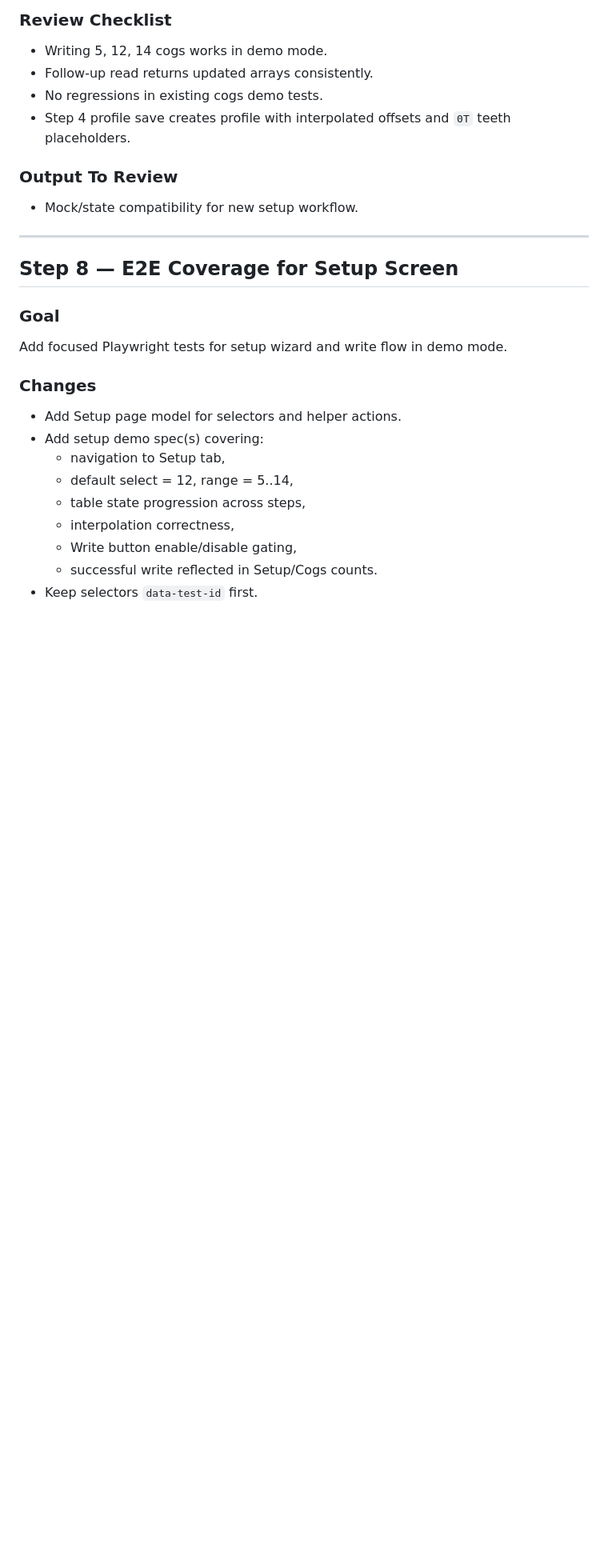
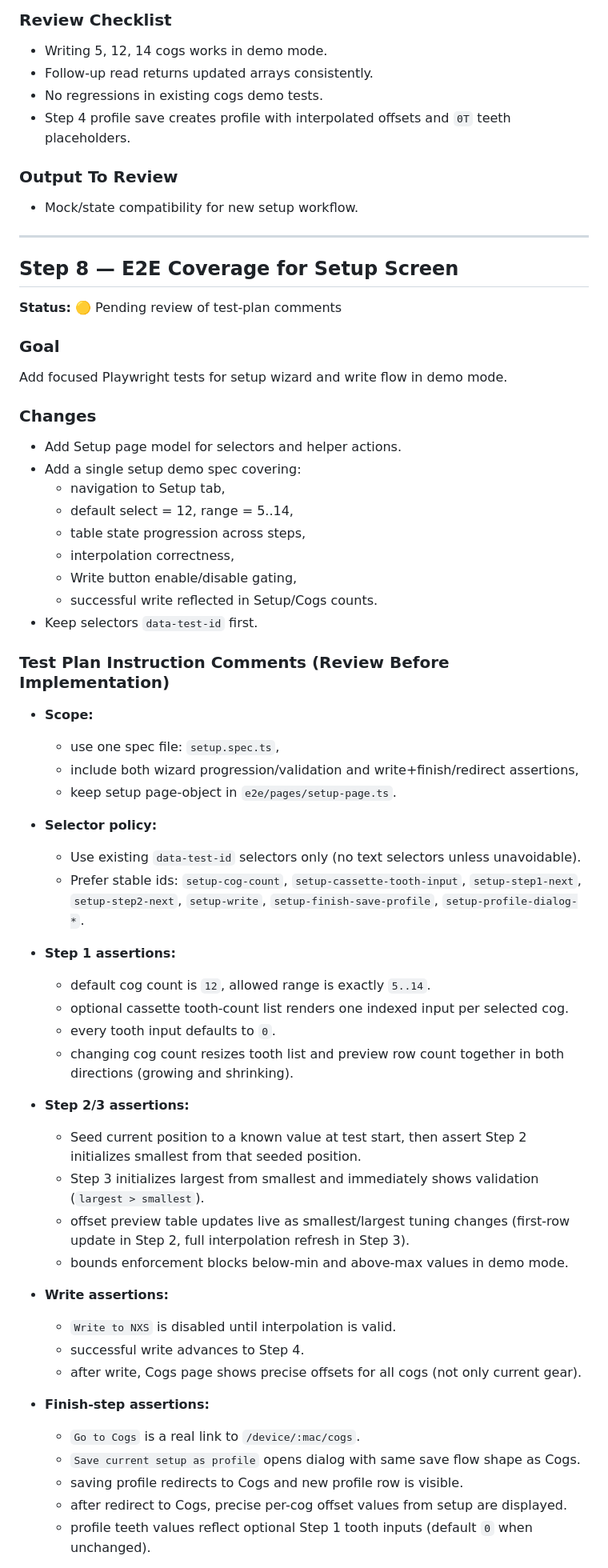
Before and after one commit to Klaster1/open-elin, a Markdown page: plans/2026-02-23-setup.md, the part around one of its changes. Shown at 80% size. GitHub-like rendering; blank space fills up the shorter version.

Commit message:
feat: add Playwright test plan for setup wizard and write flow in demo mode

```diff
--- a/plans/2026-02-23-setup.md
+++ b/plans/2026-02-23-setup.md
@@ -335,6 +335,8 @@ Demo mode can simulate end-to-end setup writes and reads for any supported count
 
 ## Step 8 — E2E Coverage for Setup Screen
 
+**Status:** 🟡 Pending review of test-plan comments
+
 ### Goal
 
 Add focused Playwright tests for setup wizard and write flow in demo mode.
@@ -342,7 +344,7 @@ Add focused Playwright tests for setup wizard and write flow in demo mode.
 ### Changes
 
 - Add Setup page model for selectors and helper actions.
-- Add setup demo spec(s) covering:
+- Add a single setup demo spec covering:
   - navigation to Setup tab,
   - default select = 12, range = 5..14,
   - table state progression across steps,
@@ -350,3 +352,39 @@ Add focused Playwright tests for setup wizard and write flow in demo mode.
   - Write button enable/disable gating,
   - successful write reflected in Setup/Cogs counts.
 - Keep selectors `data-test-id` first.
+
+### Test Plan Instruction Comments (Review Before Implementation)
+
+- **Scope:**
+  - use one spec file: `setup.spec.ts`,
+  - include both wizard progression/validation and write+finish/redirect assertions,
+  - keep setup page-object in `e2e/pages/setup-page.ts`.
+
+- **Selector policy:**
+  - Use existing `data-test-id` selectors only (no text selectors unless unavoidable).
+  - Prefer stable ids: `setup-cog-count`, `setup-cassette-tooth-input`, `setup-step1-next`, `setup-step2-next`, `setup-write`, `setup-finish-save-profile`, `setup-profile-dialog-*`.
+
+- **Step 1 assertions:**
+  - default cog count is `12`, allowed range is exactly `5..14`.
+  - optional cassette tooth-count list renders one indexed input per selected cog.
+  - every tooth input defaults to `0`.
+  - changing cog count resizes tooth list and preview row count together in both directions (growing and shrinking).
+
+- **Step 2/3 assertions:**
+  - Seed current position to a known value at test start, then assert Step 2 initializes smallest from that seeded position.
+  - Step 3 initializes largest from smallest and immediately shows validation (`largest > smallest`).
+  - offset preview table updates live as smallest/largest tuning changes (first-row update in Step 2, full interpolation refresh in Step 3).
+  - bounds enforcement blocks below-min and above-max values in demo mode.
+
+- **Write assertions:**
+  - `Write to NXS` is disabled until interpolation is valid.
+  - successful write advances to Step 4.
+  - after write, Cogs page shows precise offsets for all cogs (not only current gear).
+
+- **Finish-step assertions:**
+  - `Go to Cogs` is a real link to `/device/:mac/cogs`.
+  - `Save current setup as profile` opens dialog with same save flow shape as Cogs.
+  - saving profile redirects to Cogs and new profile row is visible.
+  - after redirect to Cogs, precise per-cog offset values from setup are displayed.
+  - profile teeth values reflect optional Step 1 tooth inputs (default `0` when unchanged).
+
```
Also changed, not shown: other parts of plans/2026-02-23-setup.md (+15 -0 lines).
